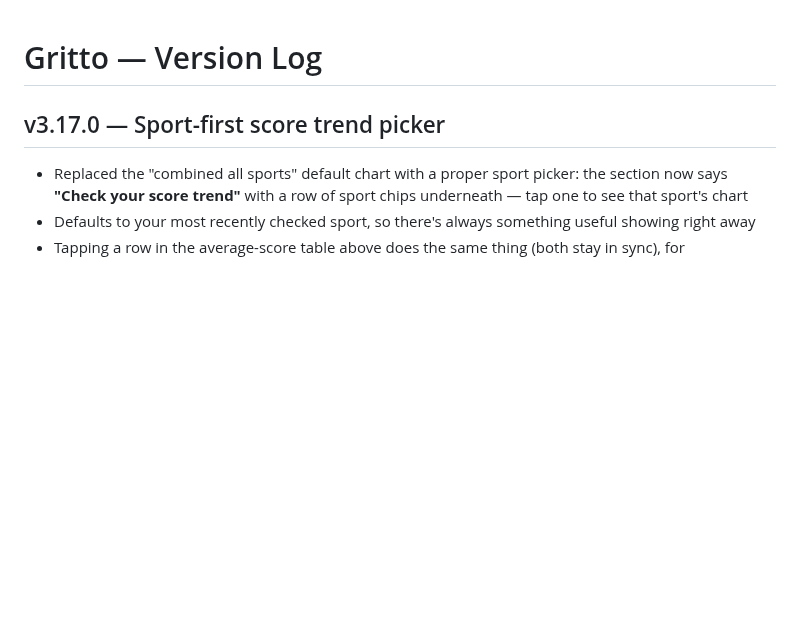
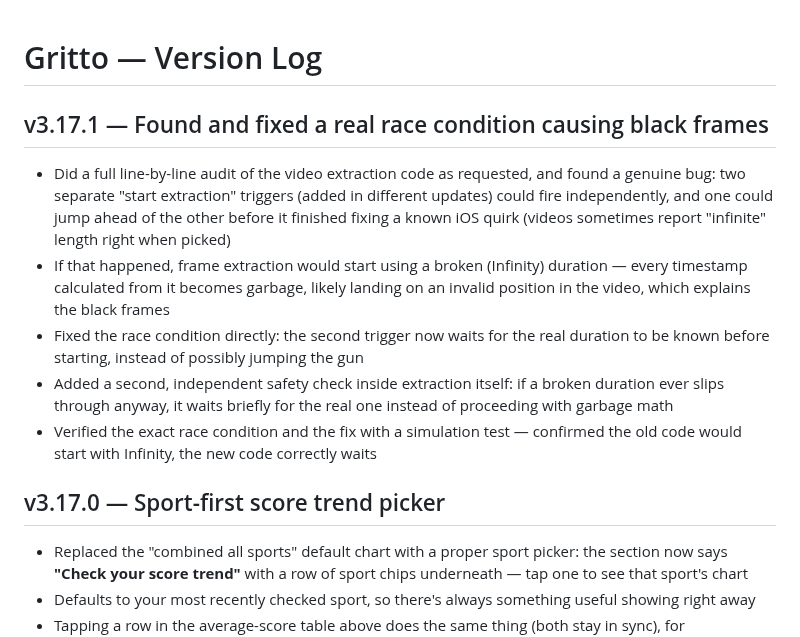
Before and after one commit to Oreoman2014/Gritto, a Markdown page: CHANGELOG.md, the part around the change. Drawn GitHub-style; blank space fills up the shorter version.

Commit message:
v3.17.1 — Fix race condition causing black video frames  - loadeddata trigger no longer fires while duration-fixing flow is still in progress - Add defensive check in beginExtraction: wait for real duration if a broken one slips through - Verified with a simulation test reproducing the exact race condition

```diff
--- a/CHANGELOG.md
+++ b/CHANGELOG.md
@@ -1,4 +1,11 @@
 # Gritto — Version Log
+
+## v3.17.1 — Found and fixed a real race condition causing black frames
+- Did a full line-by-line audit of the video extraction code as requested, and found a genuine bug: two separate "start extraction" triggers (added in different updates) could fire independently, and one could jump ahead of the other before it finished fixing a known iOS quirk (videos sometimes report "infinite" length right when picked)
+- If that happened, frame extraction would start using a broken (Infinity) duration — every timestamp calculated from it becomes garbage, likely landing on an invalid position in the video, which explains the black frames
+- Fixed the race condition directly: the second trigger now waits for the real duration to be known before starting, instead of possibly jumping the gun
+- Added a second, independent safety check inside extraction itself: if a broken duration ever slips through anyway, it waits briefly for the real one instead of proceeding with garbage math
+- Verified the exact race condition and the fix with a simulation test — confirmed the old code would start with Infinity, the new code correctly waits
 
 ## v3.17.0 — Sport-first score trend picker
 - Replaced the "combined all sports" default chart with a proper sport picker: the section now says **"Check your score trend"** with a row of sport chips underneath — tap one to see that sport's chart
```
